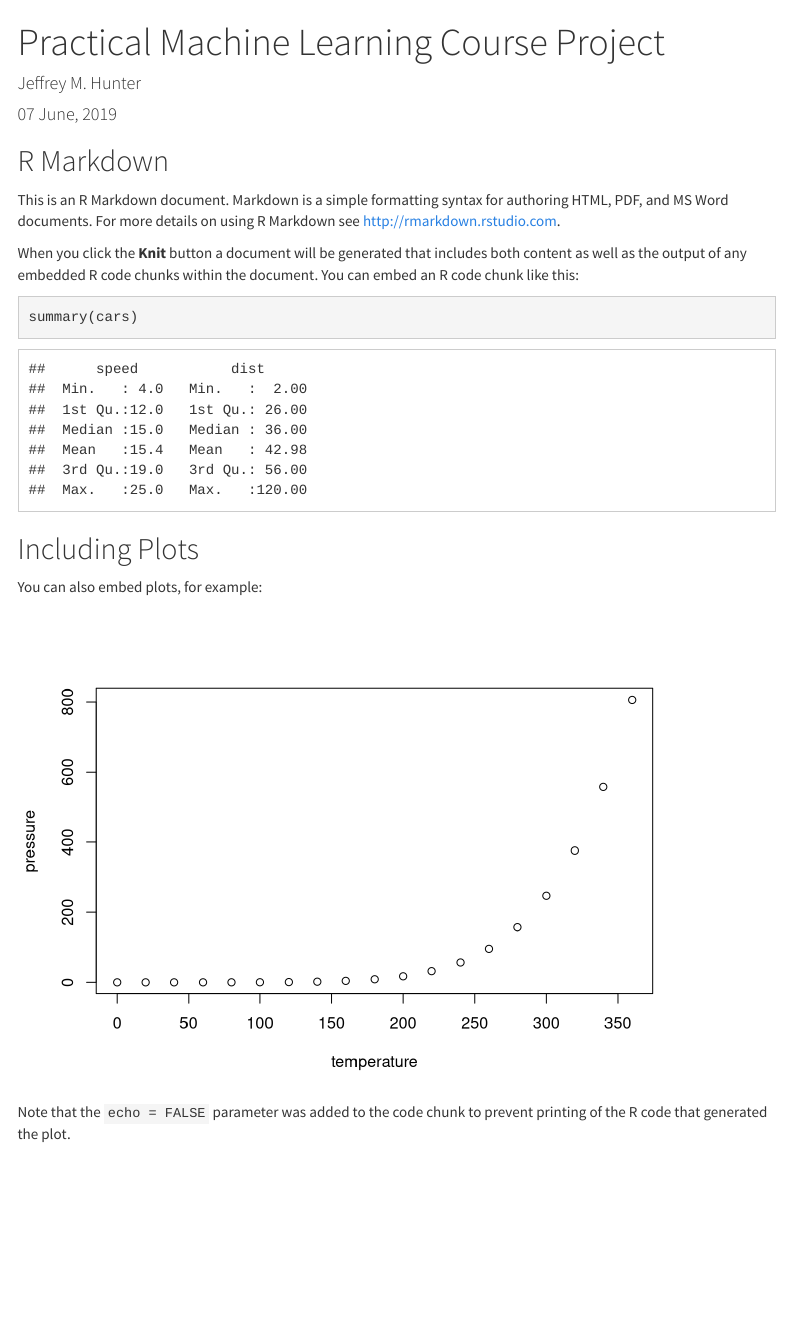
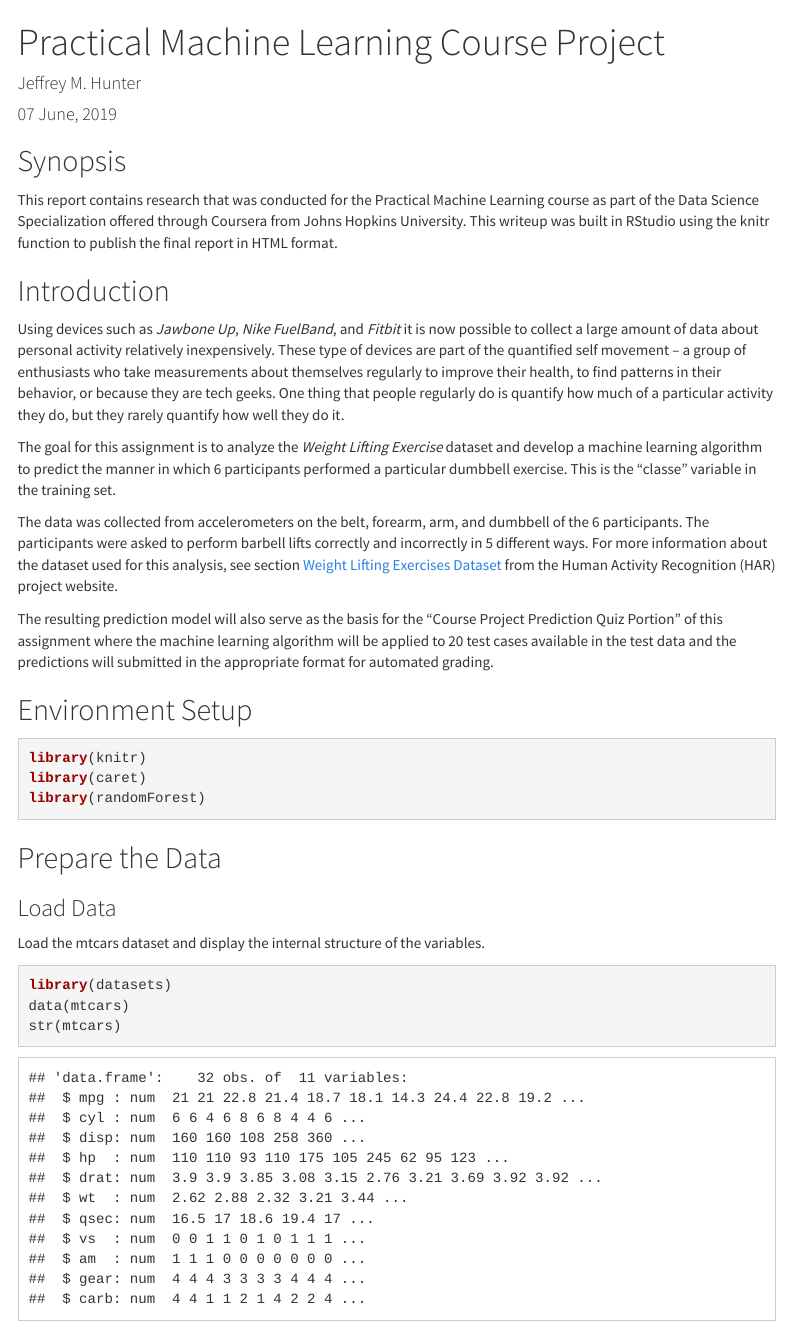
Before and after one commit to oraclejavanet/practical-machine-learning-course-project, an R Markdown document (index.Rmd): the page in a window 1100 px wide, from its top. Rendered offline with R 4.5, knitr and Pandoc, with nearby package versions; code that draws random numbers runs with fixed seeds of ours; menus at the side of the page are left out.

Commit message:
add Synopsis and Introduction

````diff
--- a/index.Rmd
+++ b/index.Rmd
@@ -22,26 +22,94 @@ output:
     keep_md: no
 ---
 
-```{r setup, include=FALSE}
-knitr::opts_chunk$set(echo = TRUE)
+## Synopsis
+
+This report contains research that was conducted for the Practical Machine
+Learning course as part of the Data Science Specialization offered through
+Coursera from Johns Hopkins University. This writeup was built in RStudio
+using the knitr function to publish the final report in HTML format.
+
+## Introduction
+
+Using devices such as *Jawbone Up*, *Nike FuelBand*, and *Fitbit* it is now
+possible to collect a large amount of data about personal activity relatively
+inexpensively. These type of devices are part of the quantified self movement –
+a group of enthusiasts who take measurements about themselves regularly to
+improve their health, to find patterns in their behavior, or because they are
+tech geeks. One thing that people regularly do is quantify how much of a
+particular activity they do, but they rarely quantify how well they do it.
+
+The goal for this assignment is to analyze the *Weight Lifting Exercise*
+dataset and develop a machine learning algorithm to predict the manner in which
+6 participants performed a particular dumbbell exercise. This is the "classe"
+variable in the training set.
+
+The data was collected from accelerometers on the belt, forearm, arm, and
+dumbbell of the 6 participants. The participants were asked to perform barbell
+lifts correctly and incorrectly in 5 different ways. For more information about
+the dataset used for this analysis, see section
+<a target="_blank" href="http://groupware.les.inf.puc-rio.br/har#weight_lifting_exercises">Weight Lifting Exercises Dataset</a>
+from the Human Activity Recognition (HAR) project website.
+
+The resulting prediction model will also serve as the basis for the
+"Course Project Prediction Quiz Portion" of this assignment where the machine
+learning algorithm will be applied to 20 test cases available in the test data
+and the predictions will submitted in the appropriate format for automated
+grading.
+
+## Environment Setup
+
+```{r load-packages, message = FALSE, echo = TRUE}
+library(knitr)
+library(caret)
+library(randomForest)
+
 ```
 
-## R Markdown
+```{r setup, include = FALSE}
+# set knitr options
+knitr::opts_chunk$set(echo = TRUE, fig.path = 'figures/')
 
-This is an R Markdown document. Markdown is a simple formatting syntax for authoring HTML, PDF, and MS Word documents. For more details on using R Markdown see <http://rmarkdown.rstudio.com>.
+# clear global workspace (including hidden objects) for this session
+rm(list = ls(all.names = TRUE))
 
-When you click the **Knit** button a document will be generated that includes both content as well as the output of any embedded R code chunks within the document. You can embed an R code chunk like this:
+# free up memory and display statistics on free memory
+gc()
 
-```{r cars}
-summary(cars)
+# disable scientific notation for numbers
+options(scipen = 1)
+
+# knit hook to allow partial output from a code chunk
+hook_output <- knit_hooks$get("output")
+knit_hooks$set(output = function(x, options) {
+  lines <- options$output.lines
+  if (is.null(lines)) {
+    return(hook_output(x, options)) # pass to default hook
+  }
+  x <- unlist(strsplit(x, "\n"))
+  more <- "..."
+  if (length(lines) == 1) { # first n lines
+    if (length(x) > lines) {
+      # truncate the output, but add ....
+      x <- c(head(x, lines), more)
+    }
+  } else {
+    x <- c(more, x[lines], more)
+  }
+  # paste these lines together
+  x <- paste(c(x, ""), collapse = "\n")
+  hook_output(x, options)
+})
 ```
 
-## Including Plots
+## Prepare the Data
 
-You can also embed plots, for example:
+### Load Data
 
-```{r pressure, echo=FALSE}
-plot(pressure)
+Load the mtcars dataset and display the internal structure of the variables.
+
+```{r load-data, echo = TRUE}
+library(datasets)
+data(mtcars)
+str(mtcars)
 ```
-
-Note that the `echo = FALSE` parameter was added to the code chunk to prevent printing of the R code that generated the plot.
````
Also changed, not shown: index.html.
